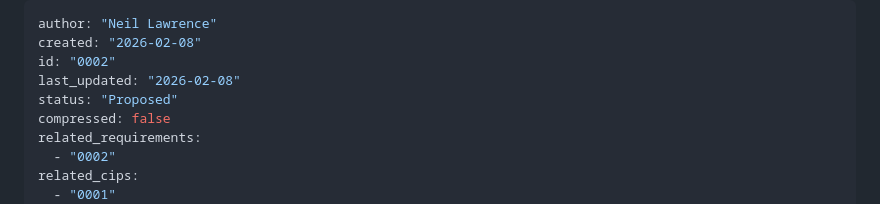
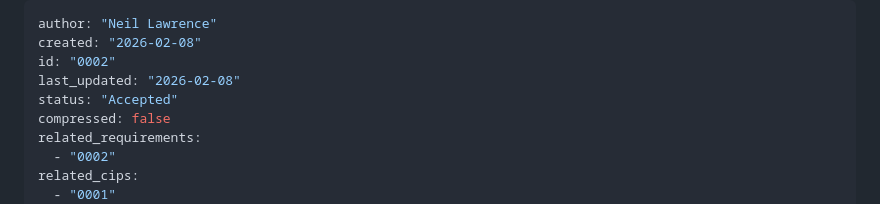
Before and after one commit to lawrennd/spectral, a Markdown page: cip/cip0002.md, the part around one of its changes. Rendered like a GitHub page.

```diff
--- a/cip/cip0002.md
+++ b/cip/cip0002.md
@@ -3,7 +3,7 @@ author: "Neil Lawrence"
 created: "2026-02-08"
 id: "0002"
 last_updated: "2026-02-08"
-status: "Proposed"
+status: "Accepted"
 compressed: false
 related_requirements:
   - "0002"
```
Also changed, not shown: other parts of cip/cip0002.md (+1 -1 lines), cip/cip0001.md (+2 -2 lines).
